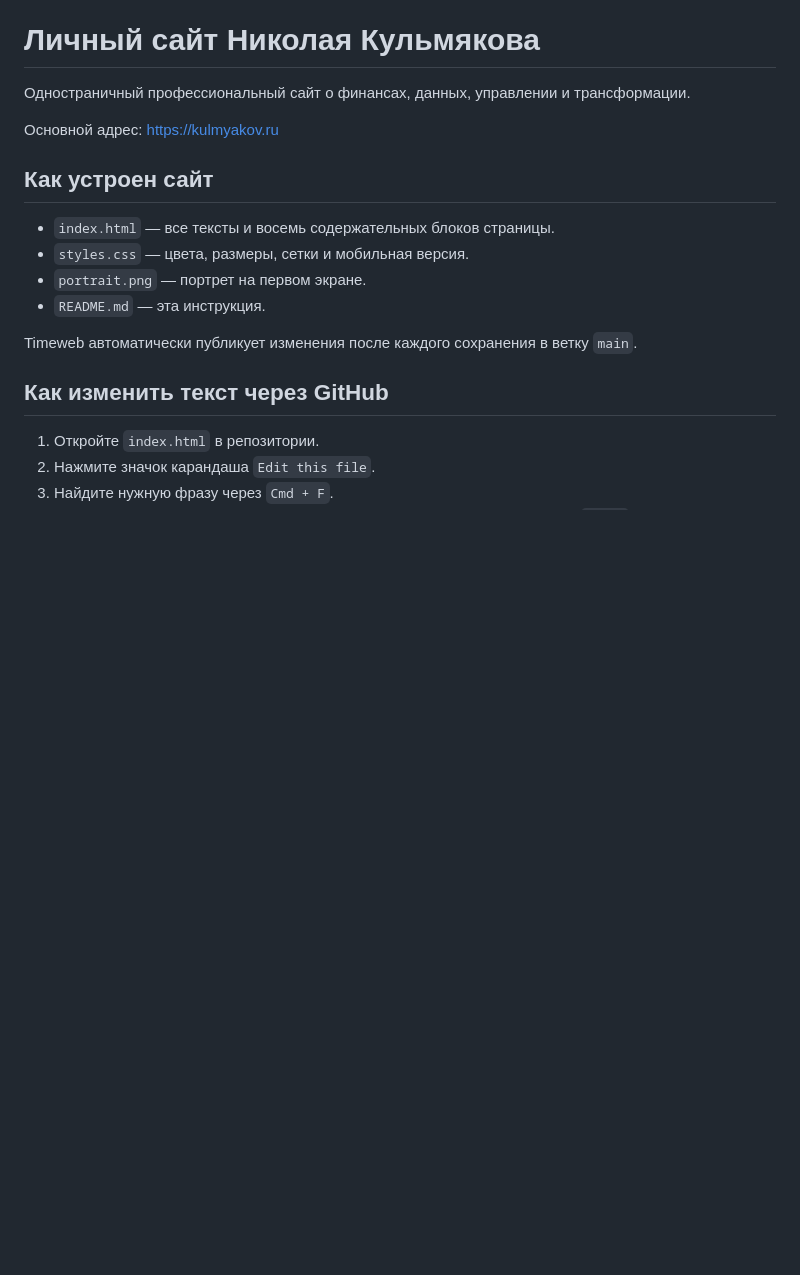
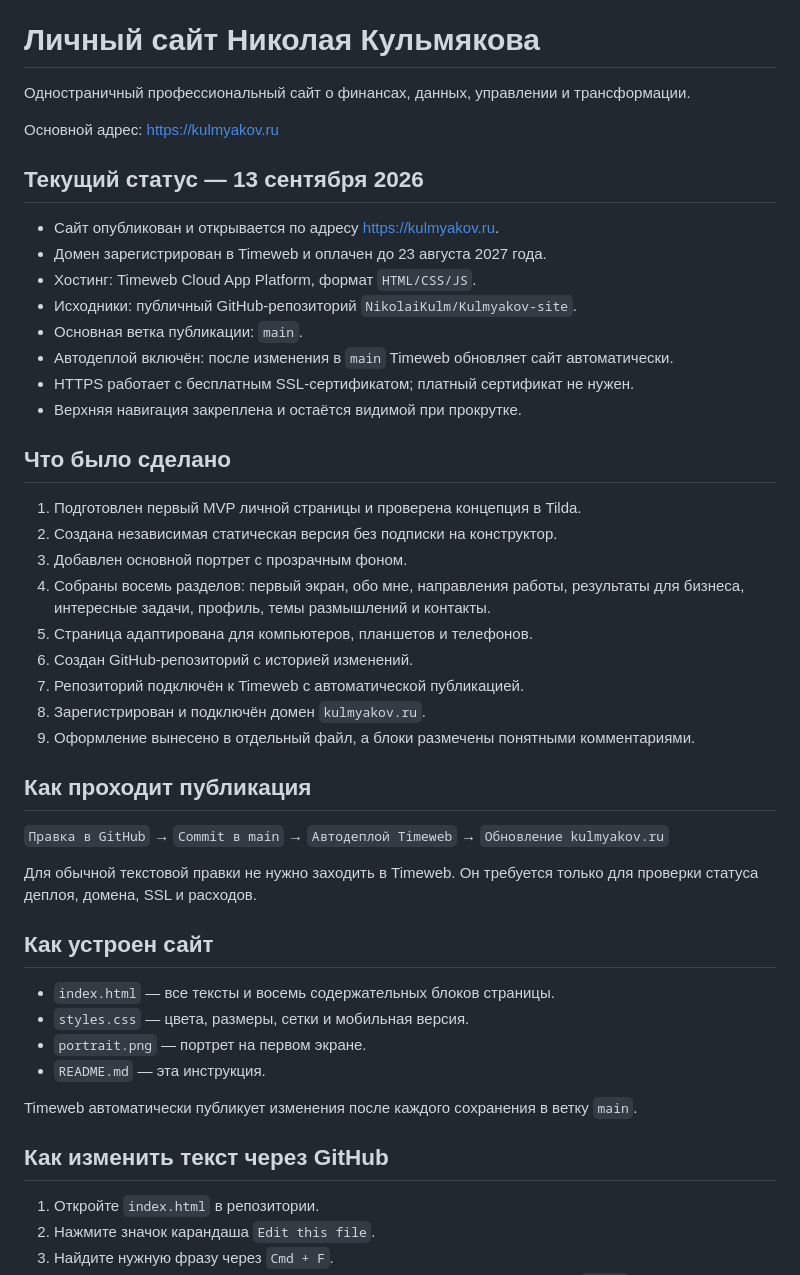
Before and after one commit to NikolaiKulm/Kulmyakov-site, a Markdown page: README.md, the part around one of its changes. GitHub-like rendering; blank space fills up the shorter version.

Commit message:
Document site status and editing workflow

```diff
--- a/README.md
+++ b/README.md
@@ -3,6 +3,35 @@
 Одностраничный профессиональный сайт о финансах, данных, управлении и трансформации.
 
 Основной адрес: https://kulmyakov.ru
+
+## Текущий статус — 13 сентября 2026
+
+- Сайт опубликован и открывается по адресу https://kulmyakov.ru.
+- Домен зарегистрирован в Timeweb и оплачен до 23 августа 2027 года.
+- Хостинг: Timeweb Cloud App Platform, формат `HTML/CSS/JS`.
+- Исходники: публичный GitHub-репозиторий `NikolaiKulm/Kulmyakov-site`.
+- Основная ветка публикации: `main`.
+- Автодеплой включён: после изменения в `main` Timeweb обновляет сайт автоматически.
+- HTTPS работает с бесплатным SSL-сертификатом; платный сертификат не нужен.
+- Верхняя навигация закреплена и остаётся видимой при прокрутке.
+
+## Что было сделано
+
+1. Подготовлен первый MVP личной страницы и проверена концепция в Tilda.
+2. Создана независимая статическая версия без подписки на конструктор.
+3. Добавлен основной портрет с прозрачным фоном.
+4. Собраны восемь разделов: первый экран, обо мне, направления работы, результаты для бизнеса, интересные задачи, профиль, темы размышлений и контакты.
+5. Страница адаптирована для компьютеров, планшетов и телефонов.
+6. Создан GitHub-репозиторий с историей изменений.
+7. Репозиторий подключён к Timeweb с автоматической публикацией.
+8. Зарегистрирован и подключён домен `kulmyakov.ru`.
+9. Оформление вынесено в отдельный файл, а блоки размечены понятными комментариями.
+
+## Как проходит публикация
+
+`Правка в GitHub` → `Commit в main` → `Автодеплой Timeweb` → `Обновление kulmyakov.ru`
+
+Для обычной текстовой правки не нужно заходить в Timeweb. Он требуется только для проверки статуса деплоя, домена, SSL и расходов.
 
 ## Как устроен сайт
 
```
Also changed, not shown: other parts of README.md (+17 -0 lines).
